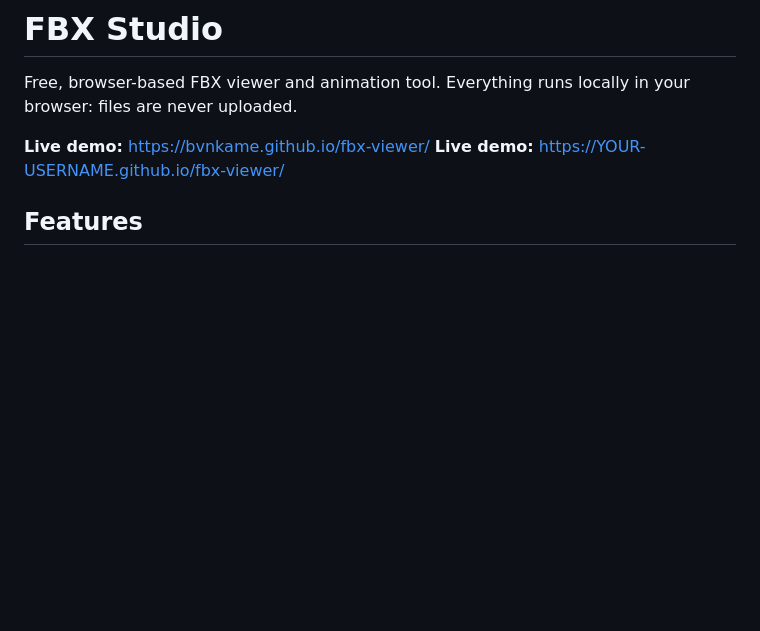
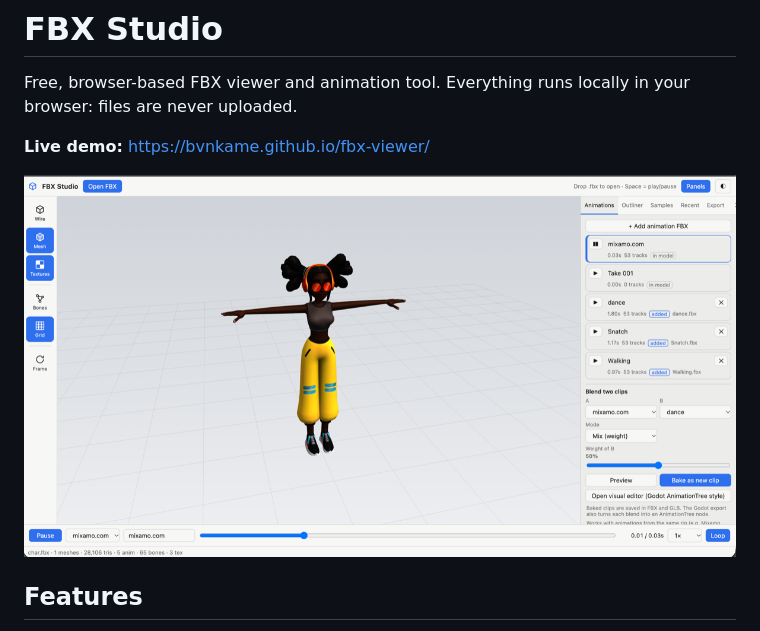
Before and after one commit to bvnkame/fbx-viewer, a Markdown page: README.md, the part around the change. Rendered like a GitHub page; pictures changed too: preview.png (added); blank space fills up the shorter version.

Commit message:
Add social preview image and README screenshot
Co-Authored-By: Claude Opus 5.5 <noreply@anthropic.com>

```diff
--- a/README.md
+++ b/README.md
@@ -3,9 +3,8 @@
 Free, browser-based FBX viewer and animation tool. Everything runs locally in your browser: files are never uploaded.
 
 **Live demo:** https://bvnkame.github.io/fbx-viewer/
-**Live demo:** https://YOUR-USERNAME.github.io/fbx-viewer/
 
-
+![FBX Studio: Mixamo character with animation list and blend panel](preview.png)
 
 ## Features
 
```
Also changed, not shown: 1 other file.
